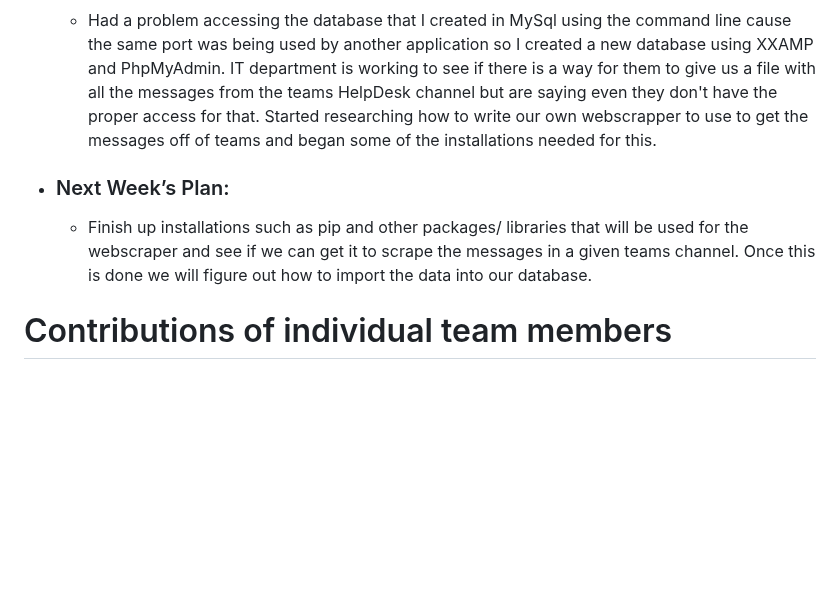
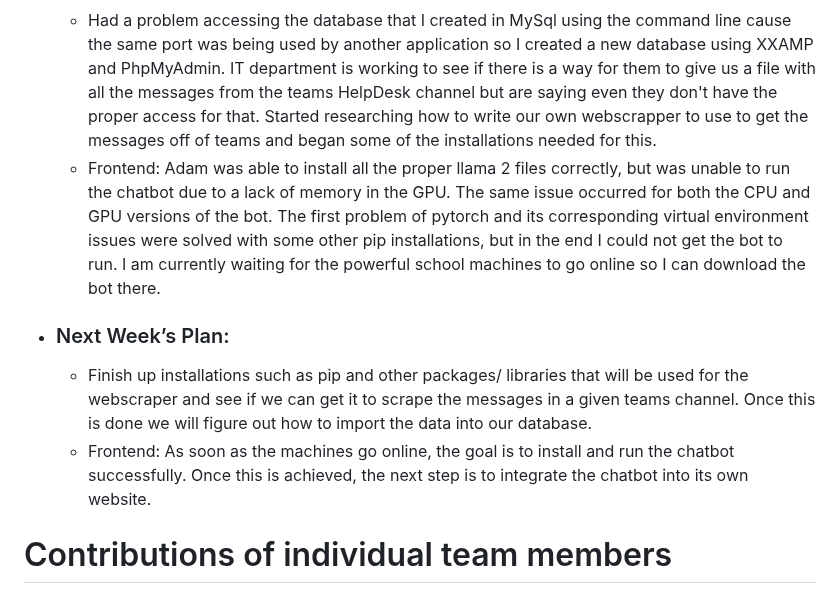
Before and after one commit to Gabi-Gindoff/PITA-repository, a Markdown page: Weekly-Reports/Week2-Sep27.md, the part around the change. GitHub-like rendering; blank space fills up the shorter version.

```diff
--- a/Weekly-Reports/Week2-Sep27.md
+++ b/Weekly-Reports/Week2-Sep27.md
@@ -3,8 +3,10 @@
       - Last week the frontend engineer's started the initial installs for Llama and all of the required Python files. Downloaded Visual Studio code and installed the proper files worked for the initial download of Llama. Learned how to use the command line as well as many different commands to fetch and download files. I had trouble creating a virtual environment and downloading Ubuntu to run a script file. I also had problems downloading the necessary modules for Python. I am currently stuck on running the llama 2 chatbot, many different Python modules are needed, such as pytorch. As of now, all of the current progress is on Adam's laptop. The backend engineer's installed MySql and began by creating a database called `IT_Department`. As of right now the database is being hosted locally on Gabriella's laptop but we may change this later on. We learned how to successfully create a database using the MySql command line. We researched ways to get data from a teams chat into a database but had trouble finding a method that doesn't require direct access to the teams channel. We are stuck on how to retrieve the data/ get the nessaccary permissions and access to the HelpDesk channel. Some team members had trouble installing MySql.
   - ### This Week's Progress & Issues:
       -  Had a problem accessing the database that I created in MySql using the command line cause the same port was being used by another application so I created a new database using XXAMP and PhpMyAdmin. IT department is working to see if there is a way for them to give us a file with all the messages from the teams HelpDesk channel but are saying even they don't have the proper access for that. Started researching how to write our own webscrapper to use to get the messages off of teams and began some of the installations needed for this.
+      -  Frontend: Adam was able to install all the proper llama 2 files correctly, but was unable to run the chatbot due to a lack of memory in the GPU. The same issue occurred for both the CPU and GPU versions of the bot. The first problem of pytorch and its corresponding virtual environment issues were solved with some other pip installations, but in the end I could not get the bot to run. I am currently waiting for the powerful school machines to go online so I can download the bot there.
   - ### Next Week’s Plan:
       -  Finish up installations such as pip and other packages/ libraries that will be used for the webscraper and see if we can get it to scrape the messages in a given teams channel. Once this is done we will figure out how to import the data into our database.
+      -  Frontend: As soon as the machines go online, the goal is to install and run the chatbot successfully. Once this is achieved, the next step is to integrate the chatbot into its own website.
 
 # Contributions of individual team members
   - ### Gabriella:
```
